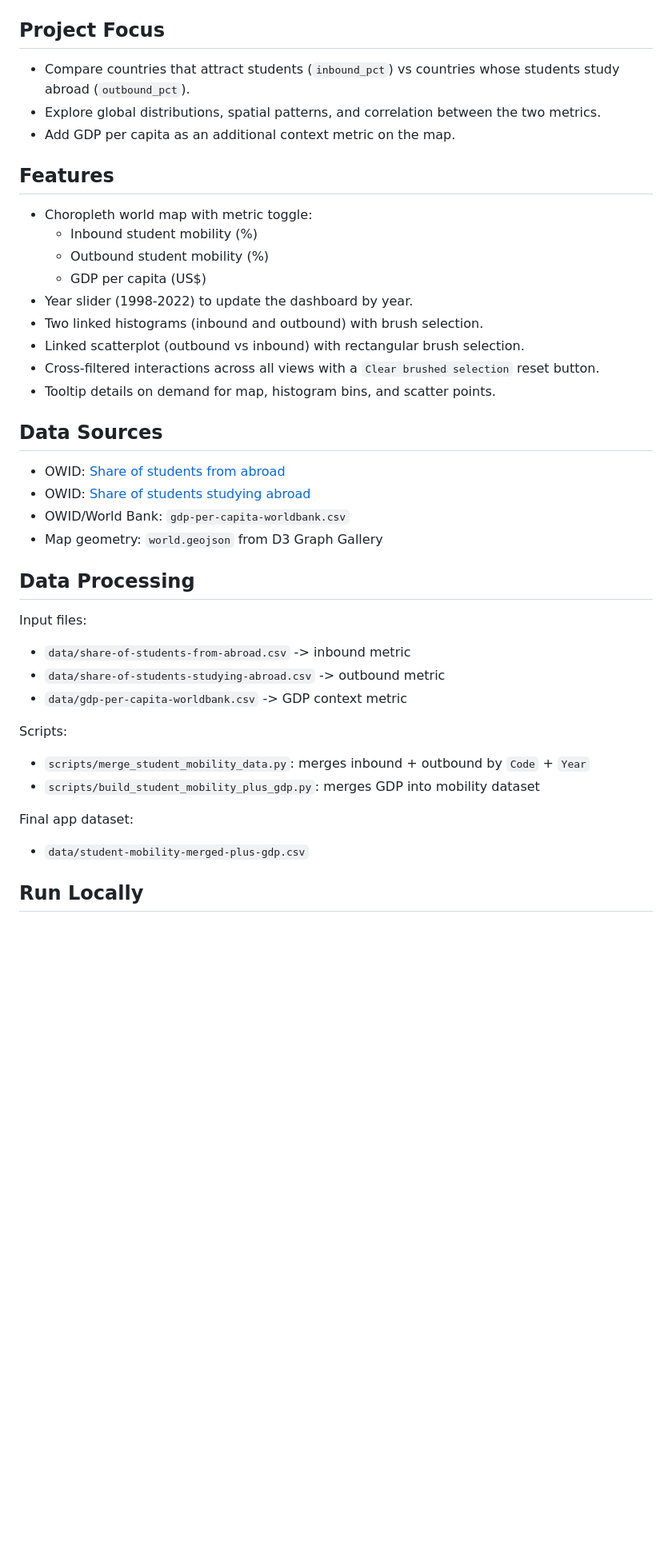
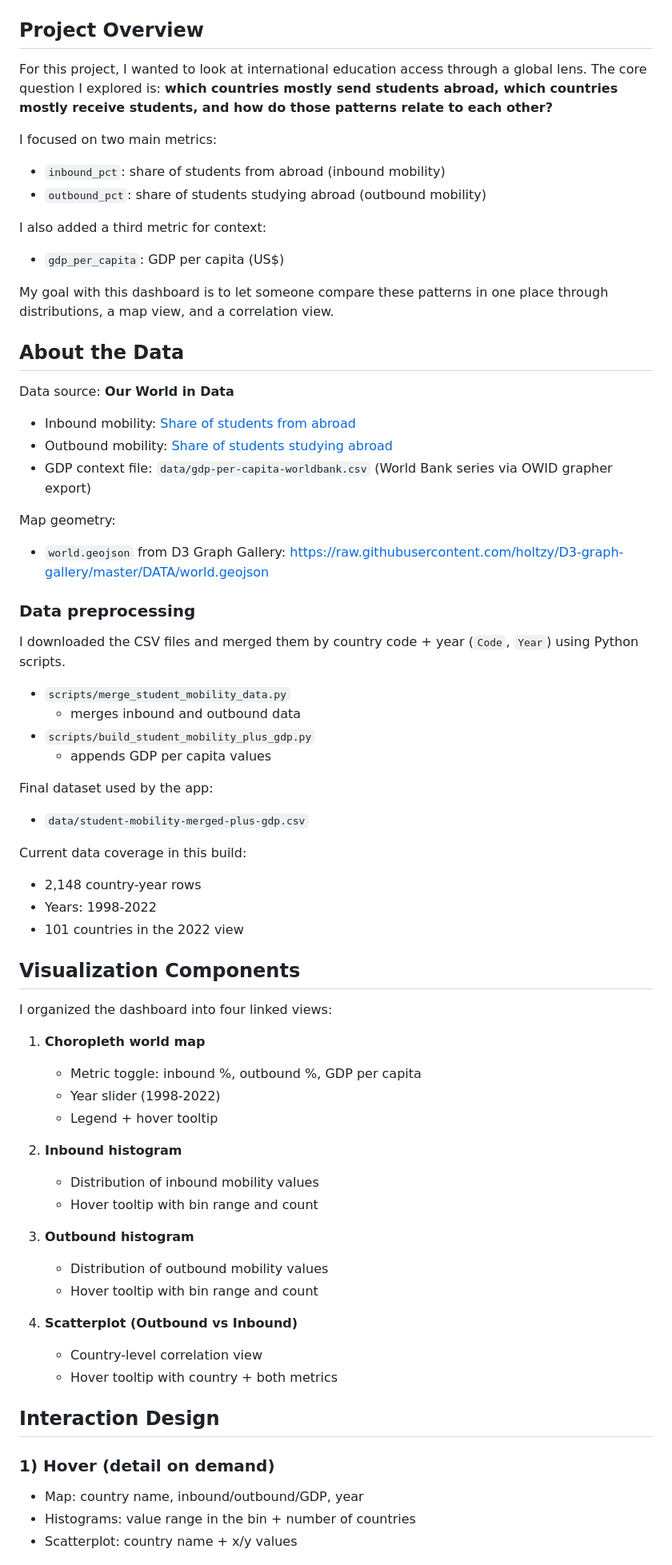
Before and after one commit to khanfarr/visual-data-project-1, a Markdown page: README.md, the part around one of its changes. Shown at 80% size. GitHub-like rendering; blank space fills up the shorter version.

Commit message:
update README for documentation

```diff
--- a/README.md
+++ b/README.md
@@ -6,39 +9,71 @@ Live site: https://visual-data-project-1.khansfareena.workers.dev/
 
 <img src="./media/dashboard-screenshot.png" alt="Global Student Mobility dashboard" width="760" />
 
-## Project Focus
-- Compare countries that attract students (`inbound_pct`) vs countries whose students study abroad (`outbound_pct`).
-- Explore global distributions, spatial patterns, and correlation between the two metrics.
-- Add GDP per capita as an additional context metric on the map.
+## Project Overview
+For this project, I wanted to look at international education access through a global lens. The core question I explored is: **which countries mostly send students abroad, which countries mostly receive students, and how do those patterns relate to each other?**
 
-## Features
-- Choropleth world map with metric toggle:
-  - Inbound student mobility (%)
-  - Outbound student mobility (%)
-  - GDP per capita (US$)
-- Year slider (1998-2022) to update the dashboard by year.
-- Two linked histograms (inbound and outbound) with brush selection.
-- Linked scatterplot (outbound vs inbound) with rectangular brush selection.
-- Cross-filtered interactions across all views with a `Clear brushed selection` reset button.
-- Tooltip details on demand for map, histogram bins, and scatter points.
+I focused on two main metrics:
+- `inbound_pct`: share of students from abroad (inbound mobility)
+- `outbound_pct`: share of students studying abroad (outbound mobility)
 
-## Data Sources
-- OWID: [Share of students from abroad](https://ourworldindata.org/grapher/share-of-students-from-abroad?mapSelect=USA~ETH~LBY)
-- OWID: [Share of students studying abroad](https://ourworldindata.org/grapher/share-of-students-studying-abroad?mapSelect=ARE~NER~DZA)
-- OWID/World Bank: `gdp-per-capita-worldbank.csv`
-- Map geometry: `world.geojson` from D3 Graph Gallery
+I also added a third metric for context:
+- `gdp_per_capita`: GDP per capita (US$)
 
-## Data Processing
-Input files:
-- `data/share-of-students-from-abroad.csv` -> inbound metric
-- `data/share-of-students-studying-abroad.csv` -> outbound metric
-- `data/gdp-per-capita-worldbank.csv` -> GDP context metric
+My goal with this dashboard is to let someone compare these patterns in one place through distributions, a map view, and a correlation view.
 
-Scripts:
-- `scripts/merge_student_mobility_data.py`: merges inbound + outbound by `Code` + `Year`
-- `scripts/build_student_mobility_plus_gdp.py`: merges GDP into mobility dataset
+## About the Data
+Data source: **Our World in Data**
 
-Final app dataset:
+- Inbound mobility:
+  [Share of students from abroad](https://ourworldindata.org/grapher/share-of-students-from-abroad?mapSelect=USA~ETH~LBY)
+- Outbound mobility:
+  [Share of students studying abroad](https://ourworldindata.org/grapher/share-of-students-studying-abroad?mapSelect=ARE~NER~DZA)
+- GDP context file:
+  `data/gdp-per-capita-worldbank.csv` (World Bank series via OWID grapher export)
+
+Map geometry:
+- `world.geojson` from D3 Graph Gallery:
+  https://raw.githubusercontent.com/holtzy/D3-graph-gallery/master/DATA/world.geojson
+
+### Data preprocessing
+I downloaded the CSV files and merged them by country code + year (`Code`, `Year`) using Python scripts.
+
+- `scripts/merge_student_mobility_data.py`
+  - merges inbound and outbound data
+- `scripts/build_student_mobility_plus_gdp.py`
+  - appends GDP per capita values
+
+Final dataset used by the app:
 - `data/student-mobility-merged-plus-gdp.csv`
 
-## Run Locally
+Current data coverage in this build:
+- 2,148 country-year rows
+- Years: 1998-2022
+- 101 countries in the 2022 view
+
+## Visualization Components
+I organized the dashboard into four linked views:
+
+1. **Choropleth world map**
+   - Metric toggle: inbound %, outbound %, GDP per capita
+   - Year slider (1998-2022)
+   - Legend + hover tooltip
+
+2. **Inbound histogram**
+   - Distribution of inbound mobility values
+   - Hover tooltip with bin range and count
+
+3. **Outbound histogram**
+   - Distribution of outbound mobility values
+   - Hover tooltip with bin range and count
+
+4. **Scatterplot (Outbound vs Inbound)**
+   - Country-level correlation view
+   - Hover tooltip with country + both metrics
+
+## Interaction Design
+### 1) Hover (detail on demand)
+- Map: country name, inbound/outbound/GDP, year
+- Histograms: value range in the bin + number of countries
+- Scatterplot: country name + x/y values
+
```
Also changed, not shown: other parts of README.md (+75 -27 lines).
